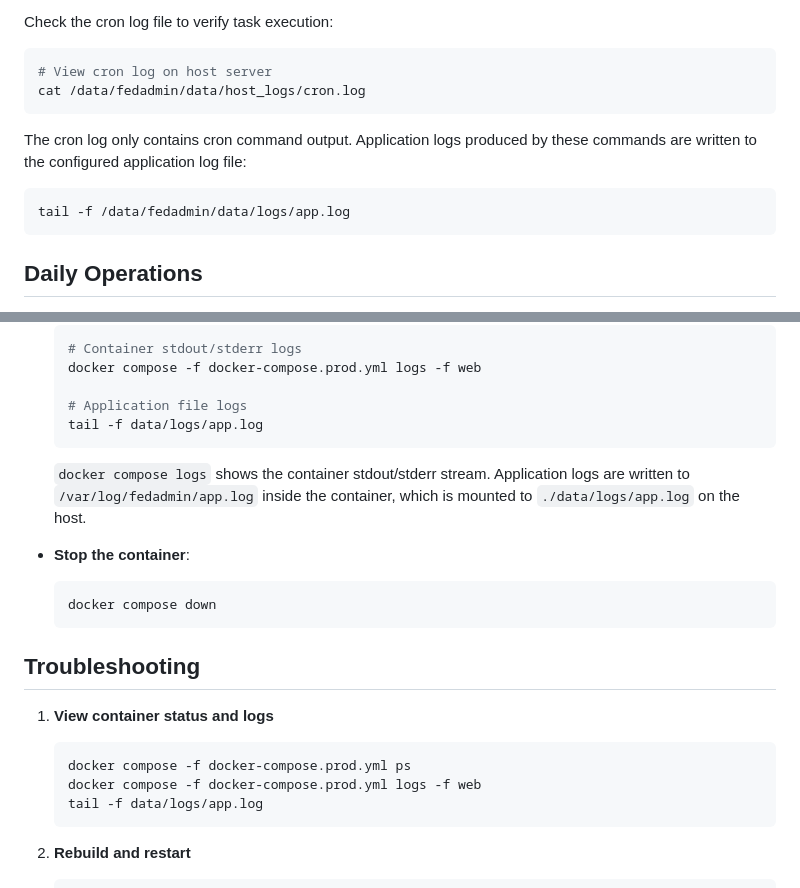
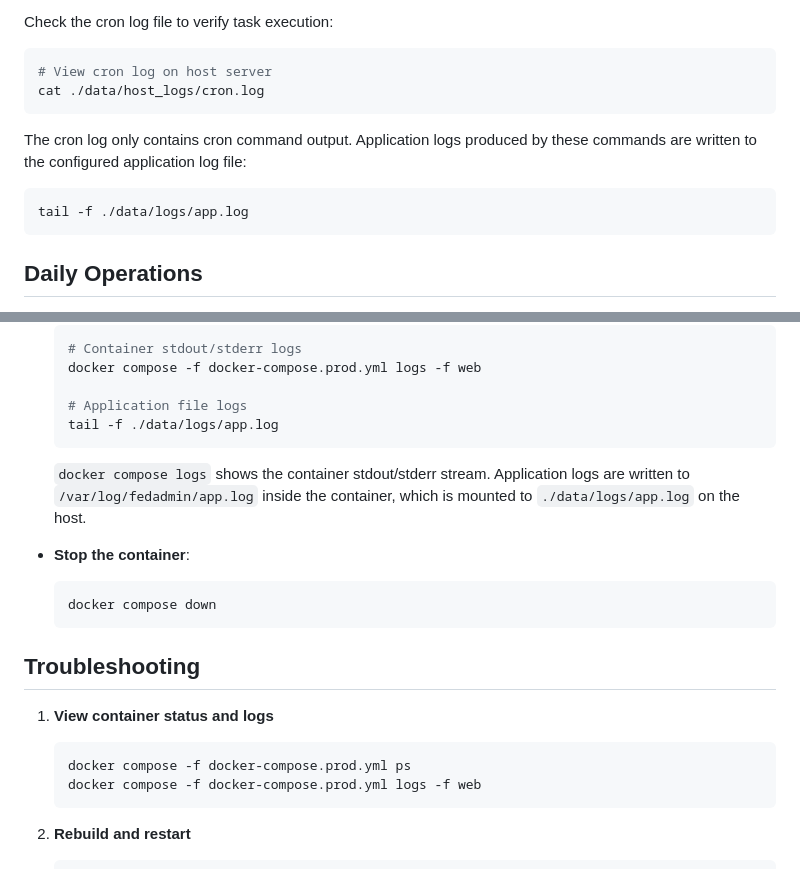
Before and after one commit to wangbog/fedadmin, a Markdown page: docs/deployment/deployment_prod.md, 2 parts joined by grey strips. Drawn GitHub-style.

````diff
--- a/docs/deployment/deployment_prod.md
+++ b/docs/deployment/deployment_prod.md
@@ -188,14 +188,13 @@ Check the cron log file to verify task execution:
 
    ```bash
    # View cron log on host server
-   cat /data/fedadmin/data/host_logs/cron.log
+   cat ./data/host_logs/cron.log
    ```
 
-The cron log only contains cron command output. Application logs produced by these
-commands are written to the configured application log file:
+The cron log only contains cron command output. Application logs produced by these commands are written to the configured application log file:
 
    ```bash
-   tail -f /data/fedadmin/data/logs/app.log
+   tail -f ./data/logs/app.log
    ```
 
 ## Daily Operations
@@ -220,12 +219,10 @@ commands are written to the configured application log file:
   docker compose -f docker-compose.prod.yml logs -f web
 
   # Application file logs
-  tail -f data/logs/app.log
+  tail -f ./data/logs/app.log
   ```
 
-  `docker compose logs` shows the container stdout/stderr stream. Application logs
-  are written to `/var/log/fedadmin/app.log` inside the container, which is mounted
-  to `./data/logs/app.log` on the host.
+  `docker compose logs` shows the container stdout/stderr stream. Application logs are written to `/var/log/fedadmin/app.log` inside the container, which is mounted to `./data/logs/app.log` on the host.
 
 - **Stop the container**:
 
@@ -240,7 +237,6 @@ commands are written to the configured application log file:
    ```bash
    docker compose -f docker-compose.prod.yml ps
    docker compose -f docker-compose.prod.yml logs -f web
-   tail -f data/logs/app.log
    ```
 
 2. **Rebuild and restart**
````
Also changed, not shown: docs/deployment/deployment_dev.md (+4 -1 lines).
